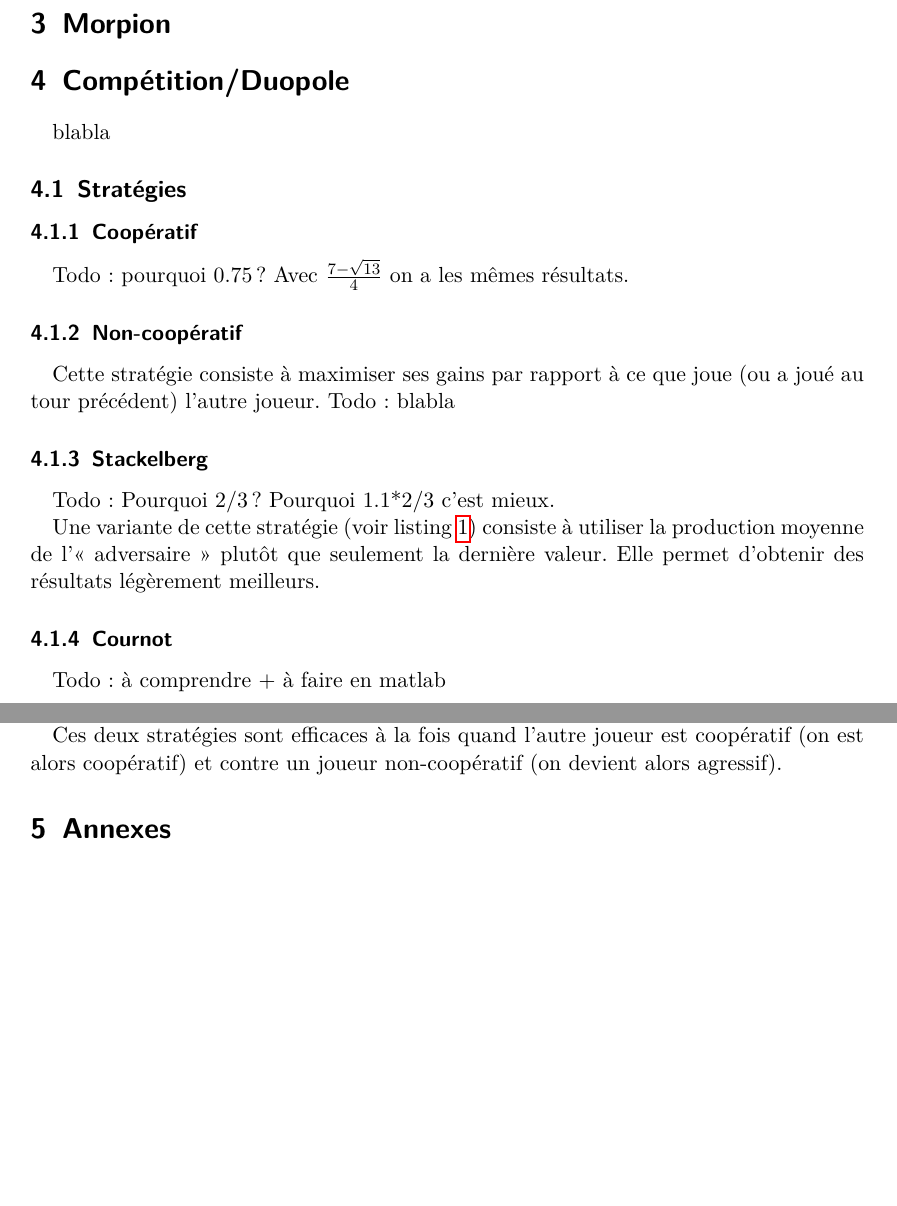
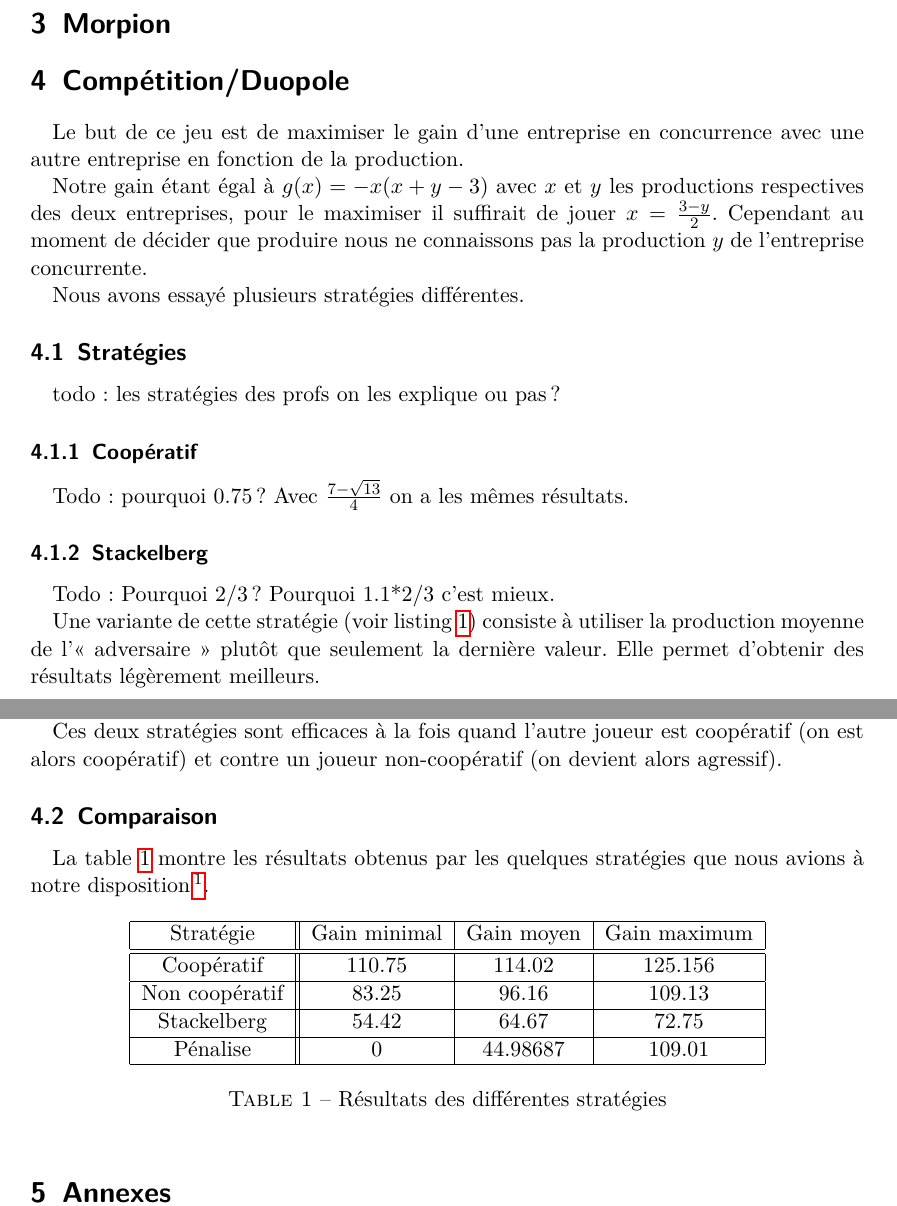
Before and after one commit to arthaud/GRO, a LaTeX document (jeux/rapport_jeux.tex): two parts of pages 2 and 3 of 3, joined at a grey line, cut so that both start at the same text, the shorter picture padded with empty space. Compiled offline with pdfLaTeX.

Commit message:
Blabla rapport

```diff
--- a/jeux/rapport_jeux.tex
+++ b/jeux/rapport_jeux.tex
@@ -76,16 +76,20 @@
 \section{Shifumi}
 \section{Morpion}
 \section{Compétition/Duopole}
-  blabla
+  Le but de ce jeu est de maximiser le gain d'une entreprise en concurrence avec
+  une autre entreprise en fonction de la production.
+
+  Notre gain étant égal à $g(x) = -x(x+y-3)$ avec $x$ et $y$ les productions
+  respectives des deux entreprises, pour le maximiser il suffirait de jouer
+  $x=\frac{3-y}{2}$. Cependant au moment de décider que produire nous ne
+  connaissons pas la production $y$ de l'entreprise concurrente.
+
+  Nous avons essayé plusieurs stratégies différentes.
 
   \subsection{Stratégies}
+    todo: les stratégies des profs on les explique ou pas?
     \subsubsection{Coopératif}
     Todo: pourquoi 0.75? Avec $\frac{7-\sqrt{13}}{4}$ on a les mêmes résultats.
-
-    \subsubsection{Non-coopératif}
-      Cette stratégie consiste à maximiser ses gains par rapport à ce que joue
-      (ou a joué au tour précédent) l'autre joueur.
-      Todo: blabla
 
     \subsubsection{Stackelberg}
       Todo: Pourquoi 2/3? Pourquoi 1.1*2/3 c'est mieux.
@@ -94,9 +98,6 @@
       consiste à utiliser la production moyenne de l'«~adversaire~» plutôt que
       seulement la dernière valeur. Elle permet d'obtenir des résultats
       légèrement meilleurs.
-
-    \subsubsection{Cournot}
-      Todo: à comprendre + à faire en matlab
 
     \subsubsection{Pénalise}
       Le principe de cette stratégie (voir listing~\ref{lst:penalise}) est
@@ -112,3 +113,22 @@
       coopératif (on est alors coopératif) et contre un joueur non-coopératif
       (on devient alors agressif).
 
+  \subsection{Comparaison}
+    La table~\ref{table:coop_results} montre les résultats obtenus par les
+    quelques stratégies que nous avions à notre disposition\footnote{Cette
+    table peut être générée par le script matlab \textit{comp\_tests.m} fourni
+    dans l'archive.}.
+
+    \begin{table}[h]
+      \centering
+      \begin{tabular}{|c||c|c|c|}
+        \hline
+        Stratégie      & Gain minimal & Gain moyen & Gain maximum \\\hline\hline
+        Coopératif     & $110.75$     & $114.02$   & $125.156$    \\\hline
+        Non coopératif & $83.25$      & $96.16$    & $109.13$     \\\hline
+        Stackelberg    & $54.42$      & $64.67$    & $72.75$      \\\hline
+        Pénalise       & $0$          & $44.98687$ & $109.01$     \\\hline
+      \end{tabular}
+      \caption{Résultats des différentes stratégies}
+      \label{table:coop_results}
+    \end{table}
```
Also changed, not shown: jeux/rapport_jeux.pdf, jeux/rapport_jeux.tex (7 more changed lines).
